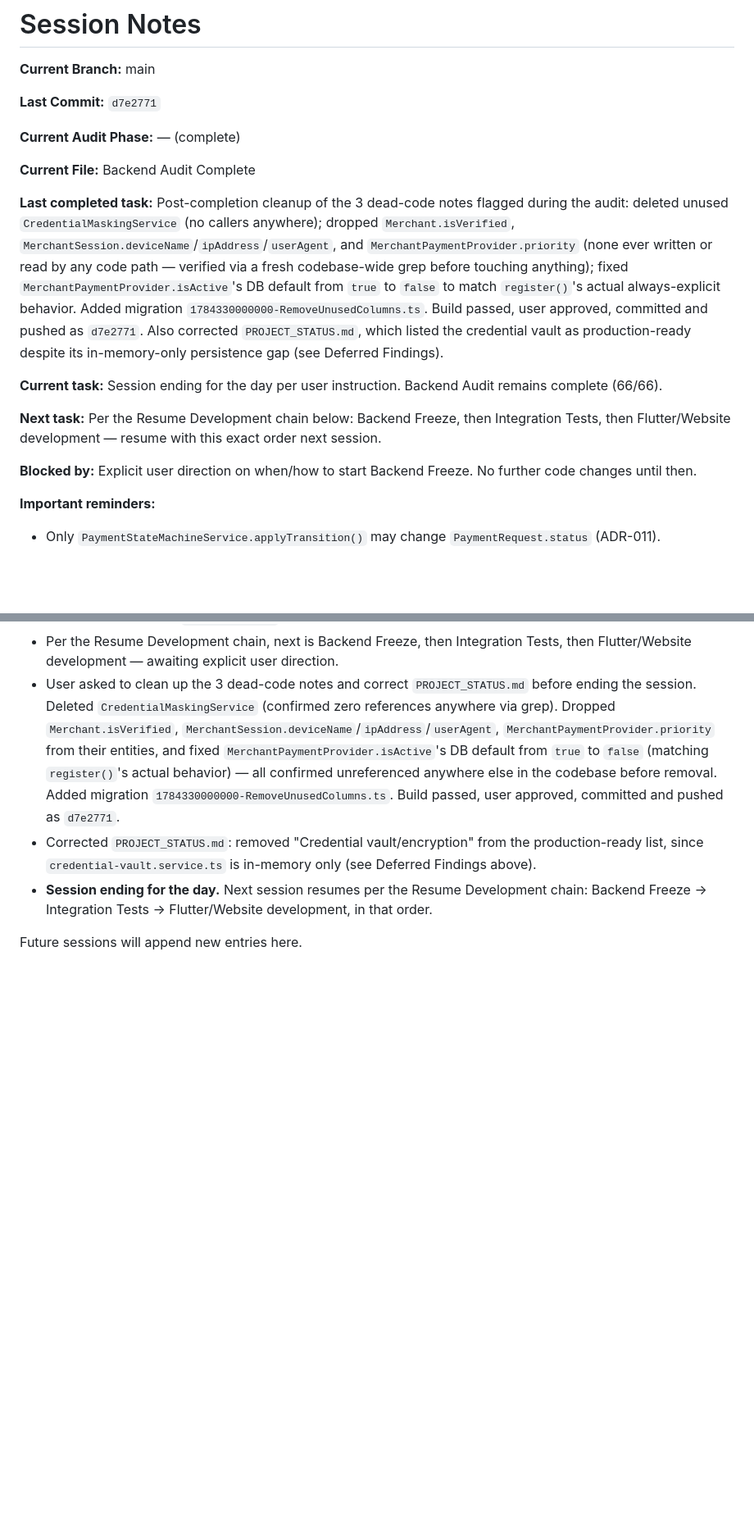
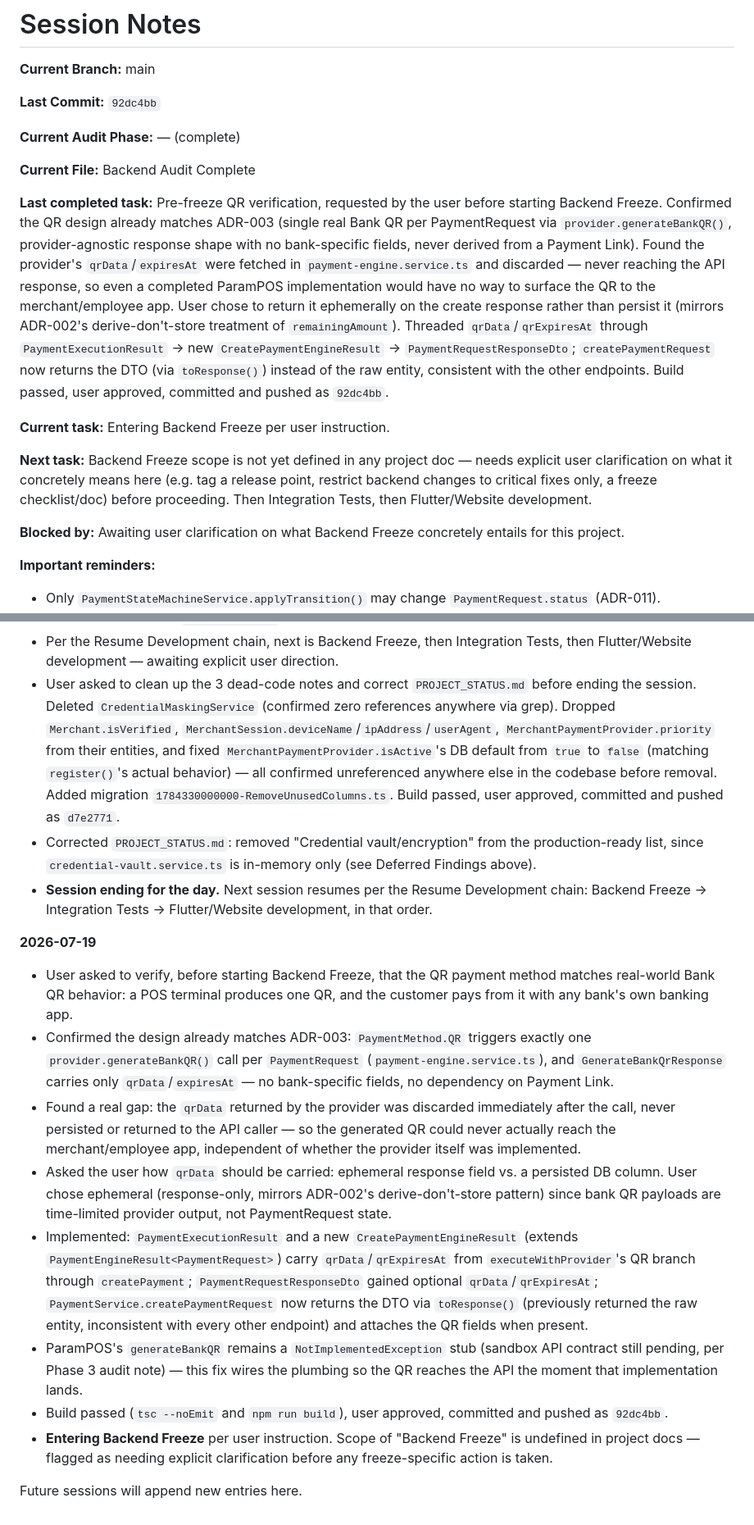
Before and after one commit to aistartup59-jpg/kapida-odeme, a Markdown page: AUDIT_BOARD.md, 2 parts joined by grey strips. Shown at 82% size. Drawn GitHub-style; blank space fills up the shorter version.

Commit message:
docs(audit): record pre-freeze QR verification and enter Backend Freeze

```diff
--- a/AUDIT_BOARD.md
+++ b/AUDIT_BOARD.md
@@ -192,19 +193,19 @@ Flutter (`flutter/`) has no tracked implementation yet and Website (`website/`)
 
 **Current Branch:** main
 
-**Last Commit:** `d7e2771`
+**Last Commit:** `92dc4bb`
 
 **Current Audit Phase:** — (complete)
 
 **Current File:** Backend Audit Complete
 
-**Last completed task:** Post-completion cleanup of the 3 dead-code notes flagged during the audit: deleted unused `CredentialMaskingService` (no callers anywhere); dropped `Merchant.isVerified`, `MerchantSession.deviceName`/`ipAddress`/`userAgent`, and `MerchantPaymentProvider.priority` (none ever written or read by any code path — verified via a fresh codebase-wide grep before touching anything); fixed `MerchantPaymentProvider.isActive`'s DB default from `true` to `false` to match `register()`'s actual always-explicit behavior. Added migration `1784330000000-RemoveUnusedColumns.ts`. Build passed, user approved, committed and pushed as `d7e2771`. Also corrected `PROJECT_STATUS.md`, which listed the credential vault as production-ready despite its in-memory-only persistence gap (see Deferred Findings).
+**Last completed task:** Pre-freeze QR verification, requested by the user before starting Backend Freeze. Confirmed the QR design already matches ADR-003 (single real Bank QR per PaymentRequest via `provider.generateBankQR()`, provider-agnostic response shape with no bank-specific fields, never derived from a Payment Link). Found the provider's `qrData`/`expiresAt` were fetched in `payment-engine.service.ts` and discarded — never reaching the API response, so even a completed ParamPOS implementation would have no way to surface the QR to the merchant/employee app. User chose to return it ephemerally on the create response rather than persist it (mirrors ADR-002's derive-don't-store treatment of `remainingAmount`). Threaded `qrData`/`qrExpiresAt` through `PaymentExecutionResult` → new `CreatePaymentEngineResult` → `PaymentRequestResponseDto`; `createPaymentRequest` now returns the DTO (via `toResponse()`) instead of the raw entity, consistent with the other endpoints. Build passed, user approved, committed and pushed as `92dc4bb`.
 
-**Current task:** Session ending for the day per user instruction. Backend Audit remains complete (66/66).
+**Current task:** Entering Backend Freeze per user instruction.
 
-**Next task:** Per the Resume Development chain below: Backend Freeze, then Integration Tests, then Flutter/Website development — resume with this exact order next session.
+**Next task:** Backend Freeze scope is not yet defined in any project doc — needs explicit user clarification on what it concretely means here (e.g. tag a release point, restrict backend changes to critical fixes only, a freeze checklist/doc) before proceeding. Then Integration Tests, then Flutter/Website development.
 
-**Blocked by:** Explicit user direction on when/how to start Backend Freeze. No further code changes until then.
+**Blocked by:** Awaiting user clarification on what Backend Freeze concretely entails for this project.
 
 **Important reminders:**
 - Only `PaymentStateMachineService.applyTransition()` may change `PaymentRequest.status` (ADR-011).
@@ -352,4 +353,14 @@ Record only important audit-board milestones.
 - Corrected `PROJECT_STATUS.md`: removed "Credential vault/encryption" from the production-ready list, since `credential-vault.service.ts` is in-memory only (see Deferred Findings above).
 - **Session ending for the day.** Next session resumes per the Resume Development chain: Backend Freeze → Integration Tests → Flutter/Website development, in that order.
 
+**2026-07-19**
+- User asked to verify, before starting Backend Freeze, that the QR payment method matches real-world Bank QR behavior: a POS terminal produces one QR, and the customer pays from it with any bank's own banking app.
+- Confirmed the design already matches ADR-003: `PaymentMethod.QR` triggers exactly one `provider.generateBankQR()` call per `PaymentRequest` (`payment-engine.service.ts`), and `GenerateBankQrResponse` carries only `qrData`/`expiresAt` — no bank-specific fields, no dependency on Payment Link.
+- Found a real gap: the `qrData` returned by the provider was discarded immediately after the call, never persisted or returned to the API caller — so the generated QR could never actually reach the merchant/employee app, independent of whether the provider itself was implemented.
+- Asked the user how `qrData` should be carried: ephemeral response field vs. a persisted DB column. User chose ephemeral (response-only, mirrors ADR-002's derive-don't-store pattern) since bank QR payloads are time-limited provider output, not PaymentRequest state.
+- Implemented: `PaymentExecutionResult` and a new `CreatePaymentEngineResult` (extends `PaymentEngineResult<PaymentRequest>`) carry `qrData`/`qrExpiresAt` from `executeWithProvider`'s QR branch through `createPayment`; `PaymentRequestResponseDto` gained optional `qrData`/`qrExpiresAt`; `PaymentService.createPaymentRequest` now returns the DTO via `toResponse()` (previously returned the raw entity, inconsistent with every other endpoint) and attaches the QR fields when present.
+- ParamPOS's `generateBankQR` remains a `NotImplementedException` stub (sandbox API contract still pending, per Phase 3 audit note) — this fix wires the plumbing so the QR reaches the API the moment that implementation lands.
+- Build passed (`tsc --noEmit` and `npm run build`), user approved, committed and pushed as `92dc4bb`.
+- **Entering Backend Freeze** per user instruction. Scope of "Backend Freeze" is undefined in project docs — flagged as needing explicit clarification before any freeze-specific action is taken.
+
 Future sessions will append new entries here.
```
Also changed, not shown: other parts of AUDIT_BOARD.md (+5 -4 lines).
